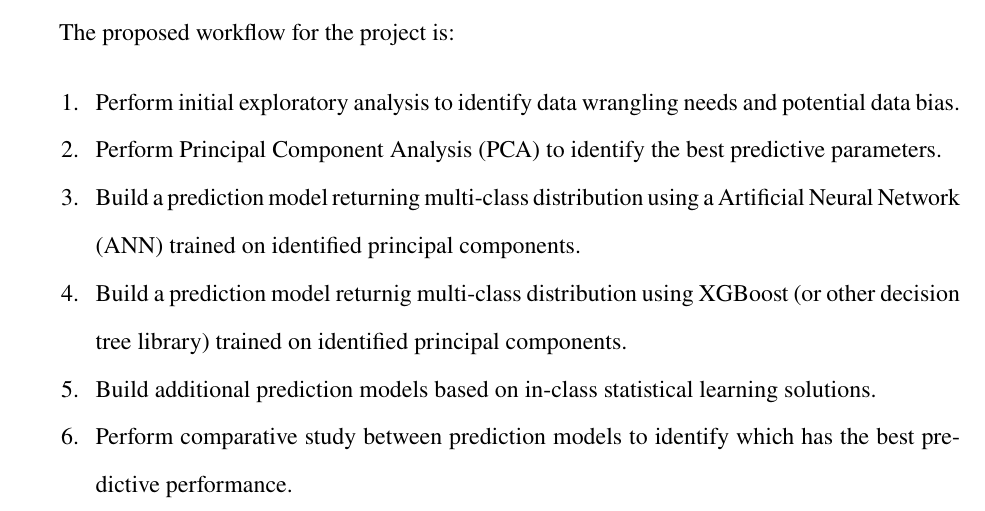
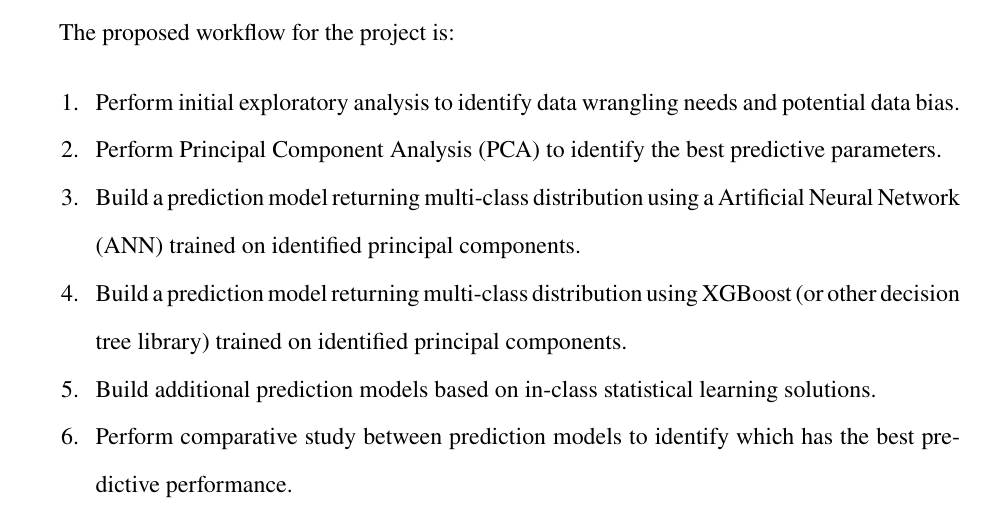
Before and after one commit to emixon/ConditionPrediction, a LaTeX document (reports/introduction/introduction.tex): part of page 3 of 6, cut so that both start at the same text. Compiled offline with pdfLaTeX.

Commit message:
Fixed typo

```diff
--- a/reports/introduction/introduction.tex
+++ b/reports/introduction/introduction.tex
@@ -155,7 +155,7 @@ The proposed workflow for the project is:
 \item Perform initial exploratory analysis to identify data wrangling needs and potential data bias.
 \item Perform Principal Component Analysis (PCA) to identify the best predictive parameters.
 \item Build a prediction model returning multi-class distribution using a Artificial Neural Network (ANN) trained on identified principal components.
-\item Build a prediction model returnig multi-class distribution using XGBoost (or other decision tree library) trained on identified principal components.
+\item Build a prediction model returning multi-class distribution using XGBoost (or other decision tree library) trained on identified principal components.
 \item Build additional prediction models based on in-class statistical learning solutions.
 \item Perform comparative study between prediction models to identify which has the best predictive performance.
 \end{enumerate}
```
